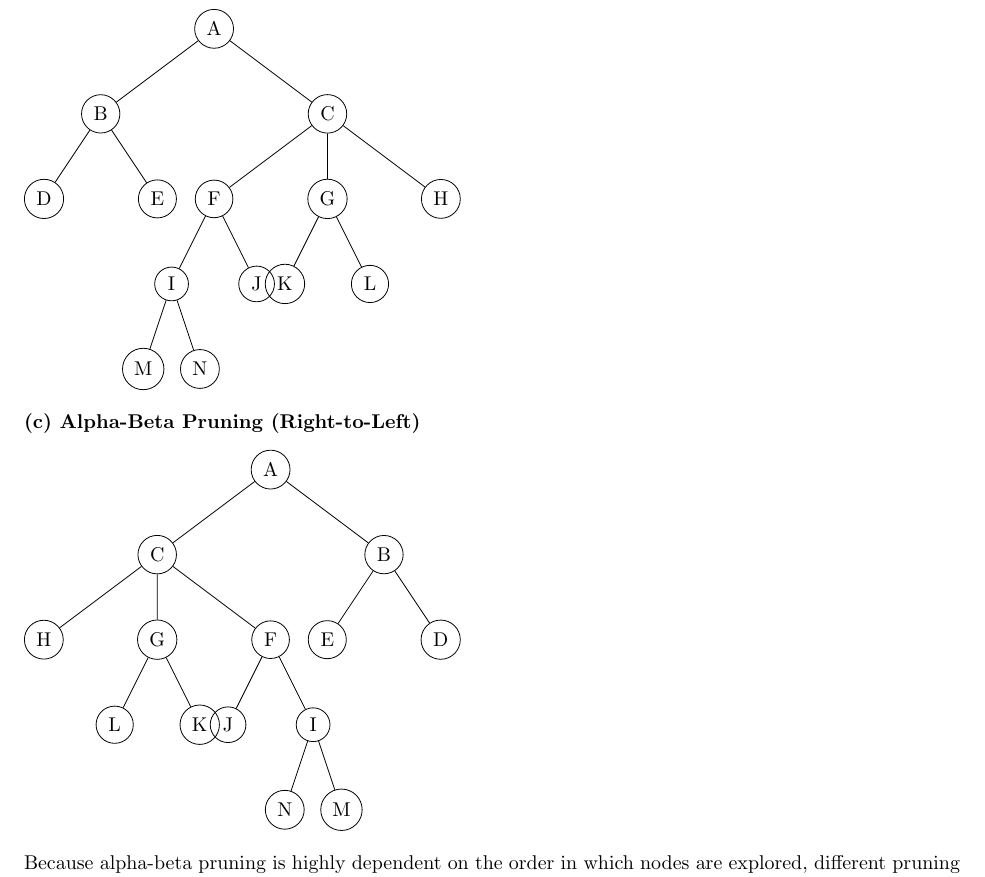
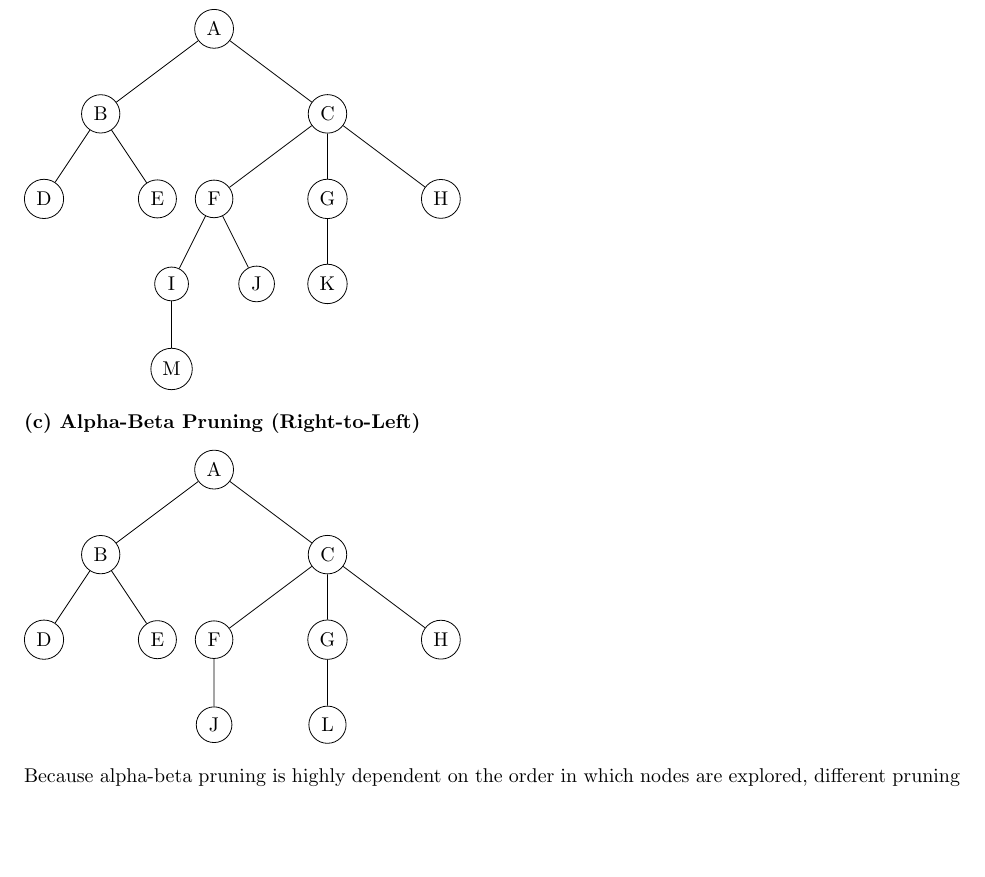
Before and after one commit to JoaquinP21/jp2102-hw2, a LaTeX problem sheet (homework2.tex): part of page 5 of 5, cut so that both start at the same text, the shorter picture padded with empty space. Compiled offline with pdfLaTeX.

Commit message:
Update homework2.tex

```diff
--- a/homework2.tex
+++ b/homework2.tex
@@ -241,13 +241,11 @@ Therefore, the best move for MAX is to choose node $C$.
         child {node{F}
             child {node{I}
                 child {node{M}}
-                child {node{N}}
             }
             child {node{J}}
         }
         child {node{G}
             child {node{K}}
-            child {node{L}}
         }
         child {node{H}}
     };
@@ -260,28 +258,22 @@ Therefore, the best move for MAX is to choose node $C$.
     every node/.style={circle, draw, minimum size=1em},
     level 1/.style={sibling distance=4cm, level distance=1.5cm},
     level 2/.style={sibling distance=2cm, level distance=1.5cm},
-    level 3/.style={sibling distance=1.5cm, level distance=1.5cm},
-    level 4/.style={sibling distance=1cm, level distance=1.5cm}
+    level 3/.style={sibling distance=1.5cm, level distance=1.5cm}
 ]
 
 \node{A}
+    child {node{B}
+        child {node{D}}
+        child {node{E}}
+    }
     child {node{C}
-        child {node{H}}
+        child {node{F}
+            child {node{J}}
+        }
         child {node{G}
             child {node{L}}
-            child {node{K}}
         }
-        child {node{F}
-            child {node{J}}
-            child {node{I}
-                child {node{N}}
-                child {node{M}}
-            }
-        }
-    }
-    child {node{B}
-        child {node{E}}
-        child {node{D}}
+        child {node{H}}
     };
 
 \end{tikzpicture}
```
